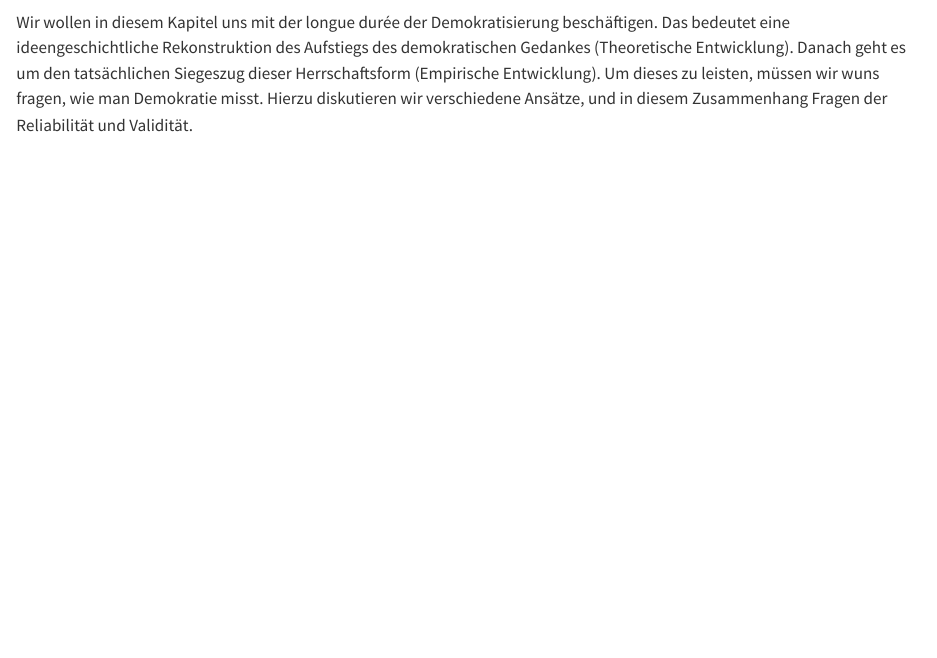
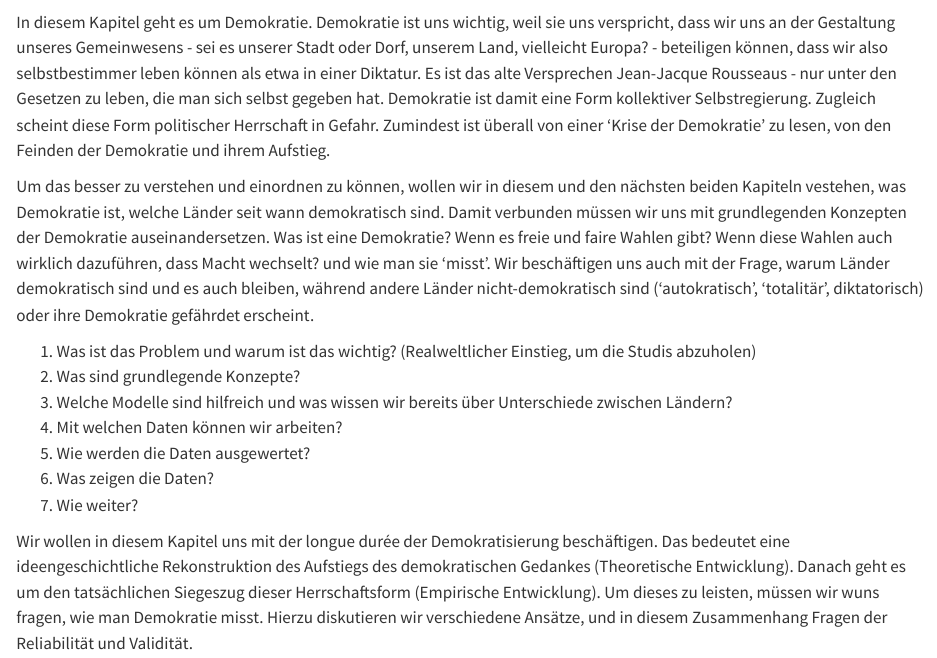
Before and after one commit to ArminSchaefer/Vergleichende-Politikwissenschaft, a Quarto document (Demokratisierung.qmd): the page in a window 1100 px wide, from 90 px down. Rendered offline with R 4.5, knitr and Pandoc in place of Quarto, with nearby package versions; some code elsewhere in the file could not run offline.

Commit message:
kleine edits

````diff
--- a/Demokratisierung.qmd
+++ b/Demokratisierung.qmd
@@ -7,6 +7,20 @@
 source("_common.R")
 
 ```
+
+In diesem Kapitel geht es um Demokratie. Demokratie ist uns wichtig, weil sie uns verspricht, dass wir uns an der Gestaltung unseres Gemeinwesens - sei es unserer Stadt oder Dorf, unserem Land, vielleicht Europa? - beteiligen können, dass wir also selbstbestimmer leben können als etwa in einer Diktatur. Es ist das alte Versprechen Jean-Jacque Rousseaus - nur unter den Gesetzen zu leben, die man sich selbst gegeben hat. Demokratie ist damit eine Form kollektiver Selbstregierung. Zugleich scheint diese Form politischer Herrschaft in Gefahr. Zumindest ist überall von einer 'Krise der Demokratie' zu lesen, von den Feinden der Demokratie und ihrem Aufstieg.
+
+Um das besser zu verstehen und einordnen zu können, wollen wir in diesem und den nächsten beiden Kapiteln vestehen, was Demokratie ist, welche Länder seit wann demokratisch sind. Damit verbunden müssen wir uns mit grundlegenden Konzepten der Demokratie auseinandersetzen. Was ist eine Demokratie? Wenn es freie und faire Wahlen gibt? Wenn diese Wahlen auch wirklich dazuführen, dass Macht wechselt?  und wie man sie 'misst'. Wir beschäftigen uns auch mit der Frage, warum Länder demokratisch sind und es auch bleiben, während andere Länder nicht-demokratisch sind ('autokratisch', 'totalitär', diktatorisch) oder ihre Demokratie gefährdet erscheint.
+
+1) Was ist das Problem und warum ist das wichtig? (Realweltlicher Einstieg, um die Studis abzuholen)
+2) Was sind grundlegende Konzepte?
+3) Welche Modelle sind hilfreich und was wissen wir bereits über Unterschiede zwischen Ländern?
+4) Mit welchen Daten können wir arbeiten?
+5) Wie werden die Daten ausgewertet?
+6) Was zeigen die Daten?
+7) Wie weiter?
+
+
 
 Wir wollen in diesem Kapitel uns mit der longue durée der Demokratisierung beschäftigen. Das bedeutet eine ideengeschichtliche Rekonstruktion des Aufstiegs des demokratischen Gedankes (Theoretische Entwicklung). Danach geht es um den tatsächlichen Siegeszug dieser Herrschaftsform (Empirische Entwicklung). Um dieses zu leisten, müssen wir wuns fragen, wie man Demokratie misst. Hierzu diskutieren wir verschiedene Ansätze, und in diesem Zusammenhang Fragen der Reliabilität und Validität.
 
````
Also changed, not shown: Demokratisierung.qmd (7 more changed lines).
